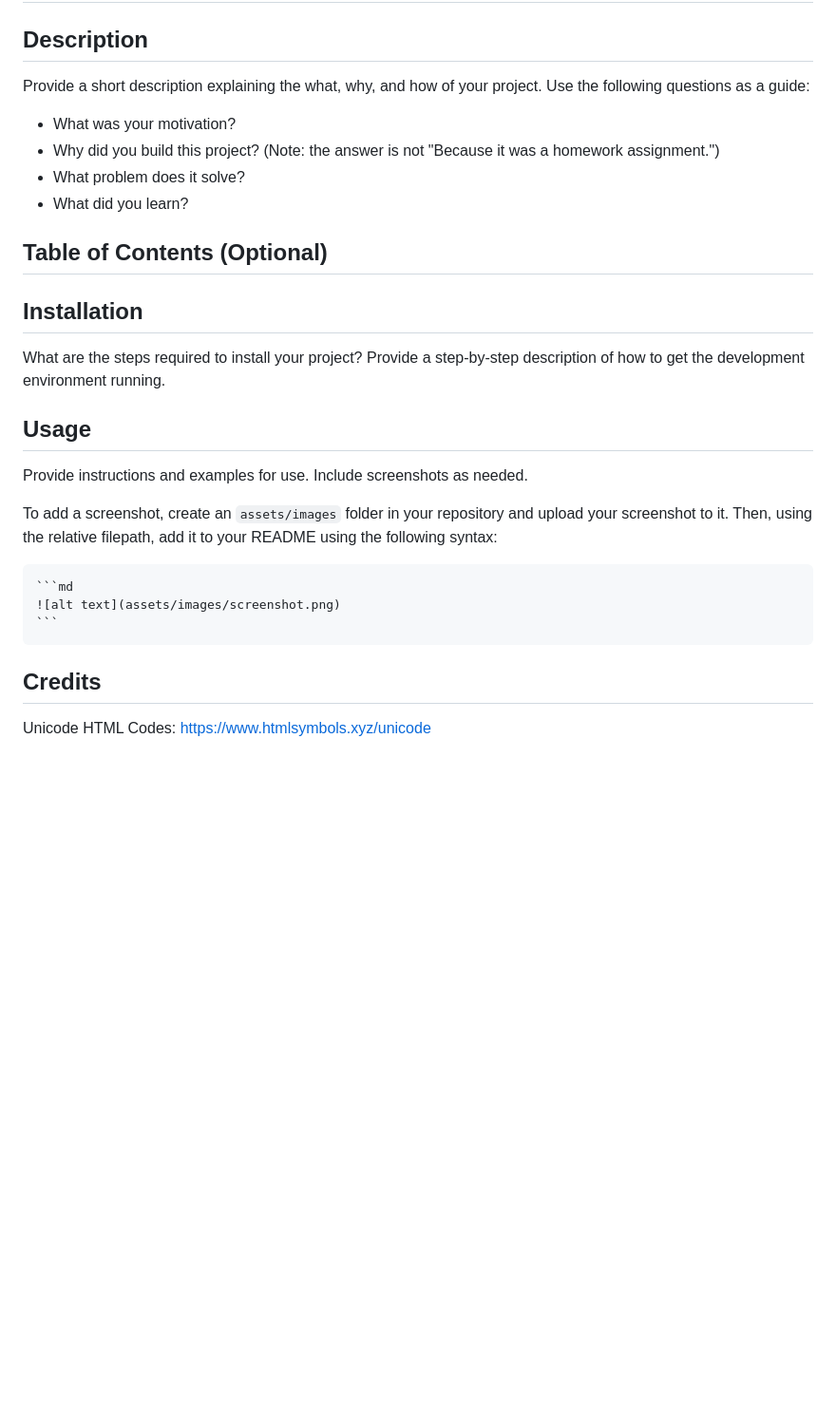
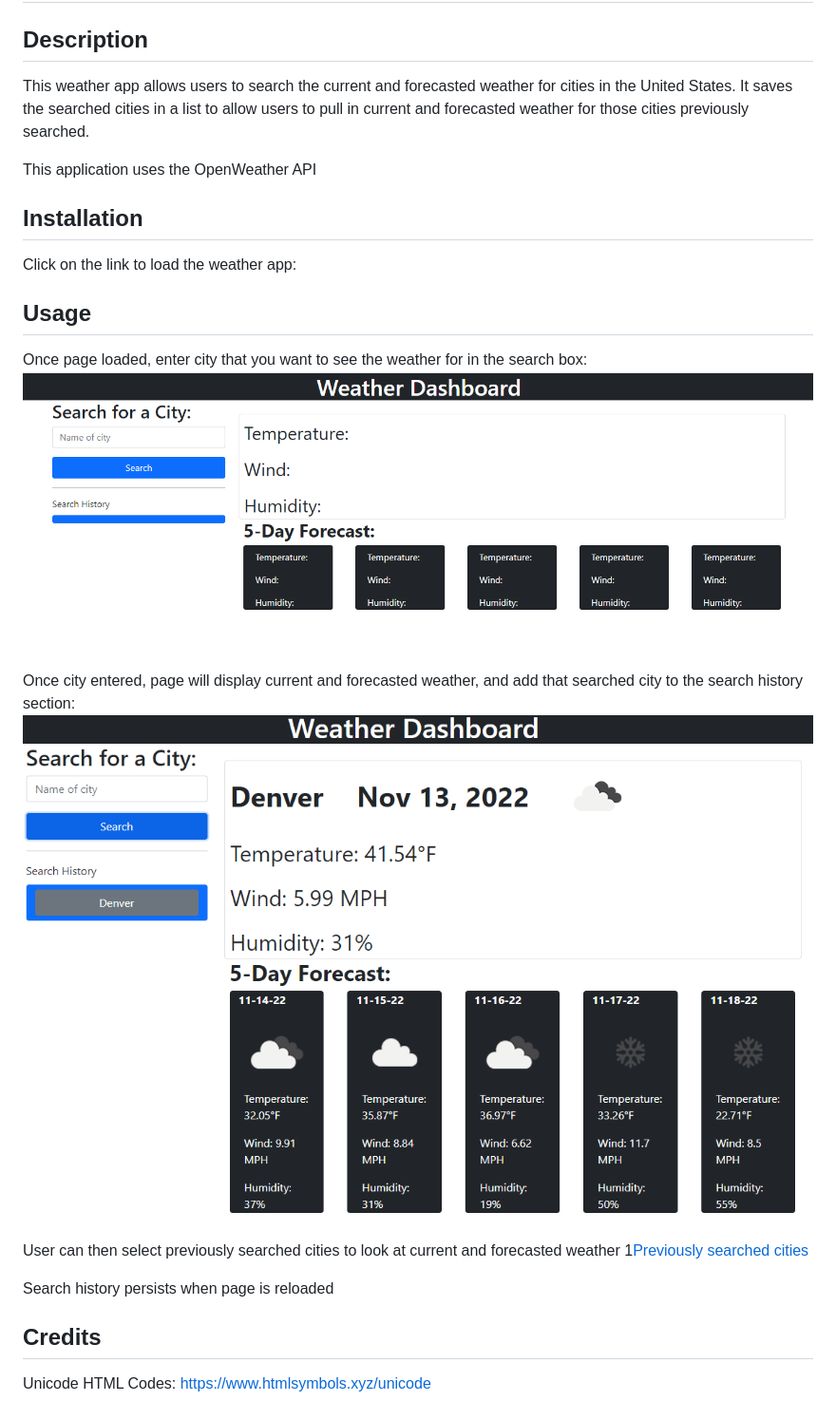
Before and after one commit to KateRitchie/weather-app, a Markdown page: README.md, the part around the change. Shown: that part at 95% size. Rendered like a GitHub page; pictures changed too: assets/images/Load Page.PNG (added), assets/images/Weather by current city search.PNG (added); blank space fills up the shorter version.

````diff
--- a/README.md
+++ b/README.md
@@ -2,29 +2,27 @@
 
 ## Description
 
-Provide a short description explaining the what, why, and how of your project. Use the following questions as a guide:
+This weather app allows users to search the current and forecasted weather for cities in the United States.  It saves the searched cities in a list to allow users to pull in current and forecasted weather for those cities previously searched.
 
-- What was your motivation?
-- Why did you build this project? (Note: the answer is not "Because it was a homework assignment.")
-- What problem does it solve?
-- What did you learn?
-
-## Table of Contents (Optional)
-
+This application uses the OpenWeather API
 
 ## Installation
 
-What are the steps required to install your project? Provide a step-by-step description of how to get the development environment running.
+Click on the link to load the weather app:
 
 ## Usage
 
-Provide instructions and examples for use. Include screenshots as needed.
+Once page loaded, enter city that you want to see the weather for in the search box:
+![Weather App Start Screen](./assets/images/Load%20Page.PNG)
 
-To add a screenshot, create an `assets/images` folder in your repository and upload your screenshot to it. Then, using the relative filepath, add it to your README using the following syntax:
+Once city entered, page will display current and forecasted weather, and add that searched city to the search history section:
+![Weather info for searched city](./assets/images/Weather%20by%20current%20city%20search.PNG)
 
-    ```md
-    ![alt text](assets/images/screenshot.png)
-    ```
+User can then select previously searched cities to look at current and forecasted weather
+1[Previously searched cities](./assets/images/Previously%20searched%20cities.PNG)
+
+Search history persists when page is reloaded
+
 
 ## Credits
 
````
Also changed, not shown: assets/images/Previously searched cities.PNG (added), 2 other files.
